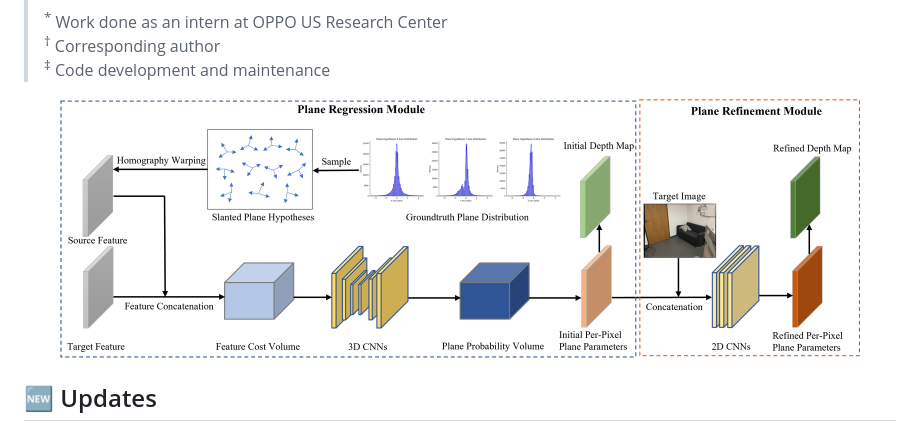
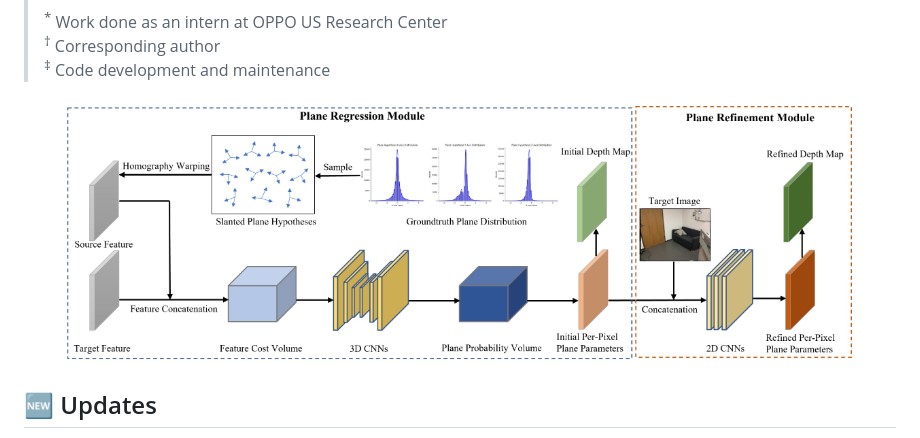
Before and after one commit to oppo-us-research/PlaneMVS, a Markdown page: README.md, the part around the change. Rendered like a GitHub page; pictures changed too: assets/planemvs_head_v2.png (added).

Commit message:
pipeline fig updated

```diff
--- a/README.md
+++ b/README.md
@@ -27,7 +27,7 @@ This is an official PyTorch implementation of the paper:
 > <sup>&ddagger;</sup> Code development and maintenance </br>
 
 <p align="center">
-  <img src="./assets/planemvs_head.png" width="800">
+  <img src="./assets/planemvs_head_v2.png" width="800">
 </p>
 
 
```
